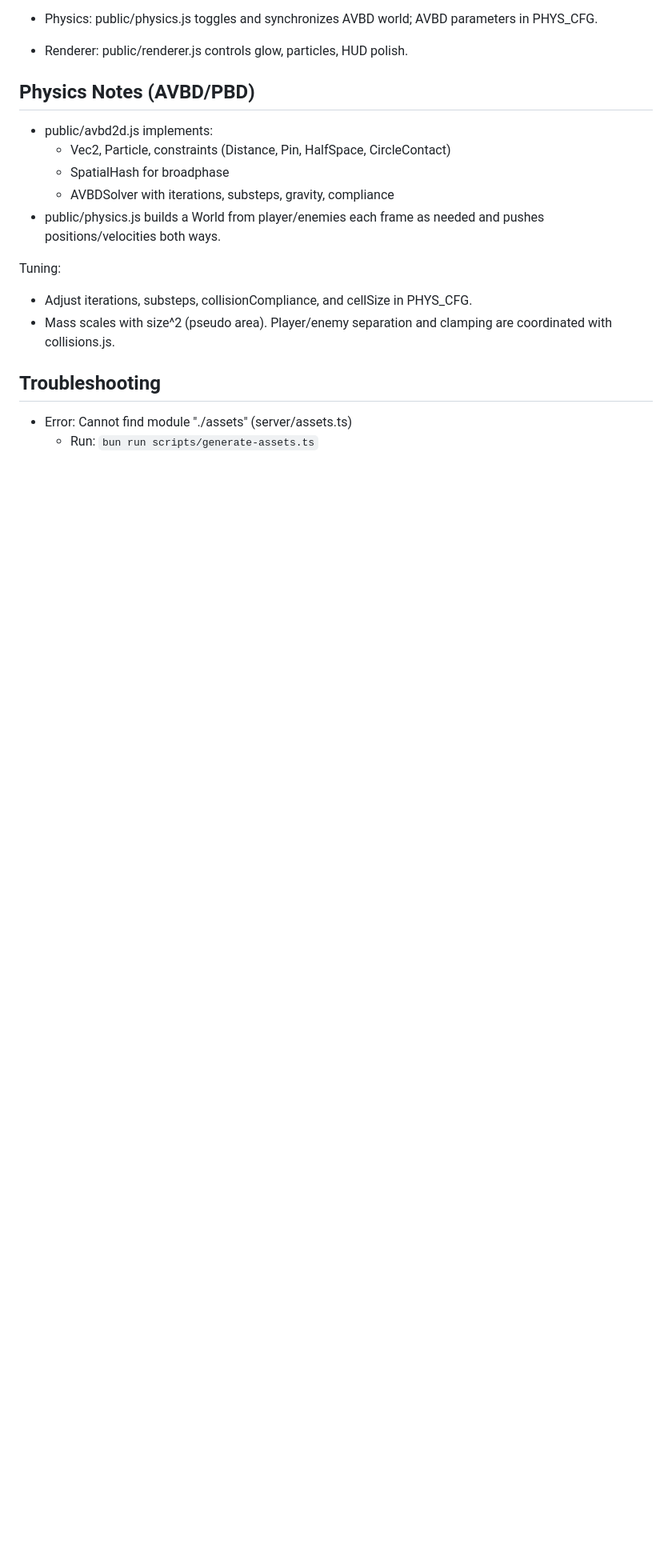
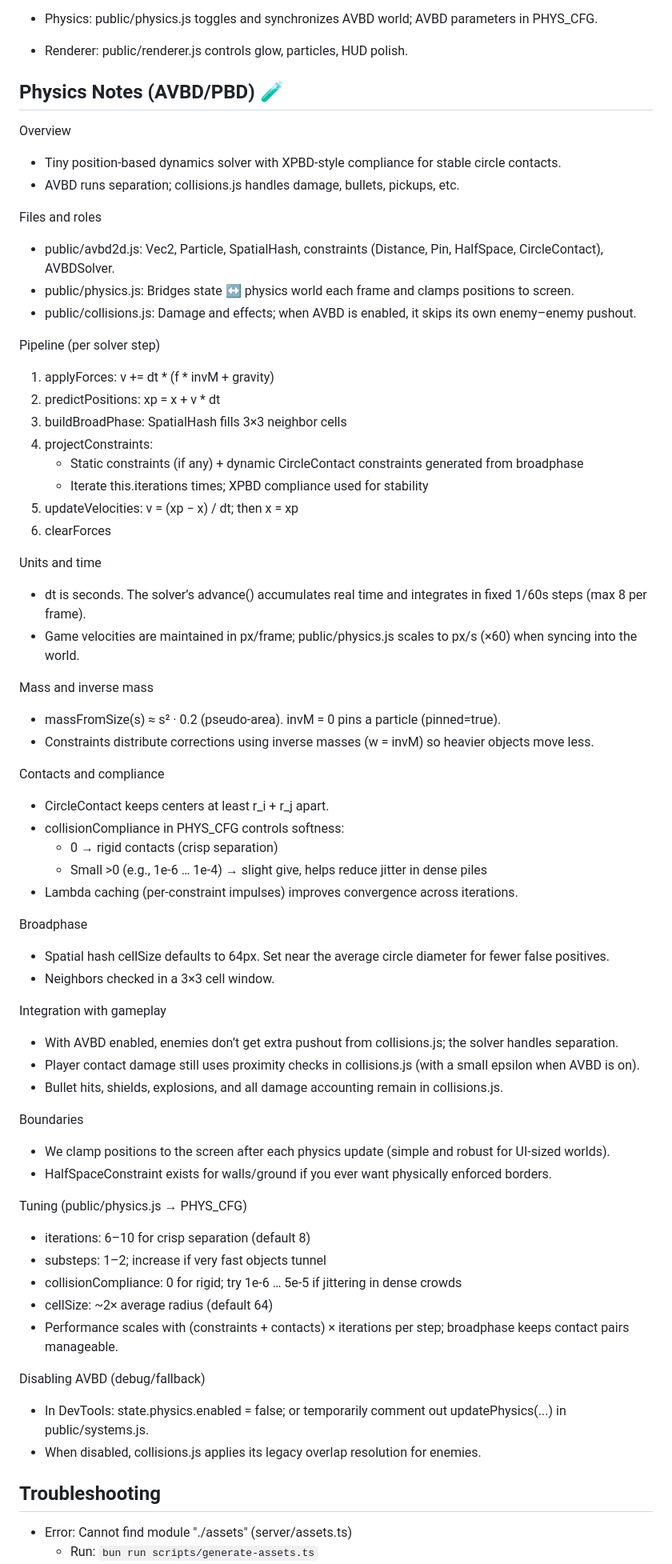
Before and after one commit to RobinVivant/ai-survivors, a Markdown page: README.md, the part around the change. Shown at 80% size. Rendered like a GitHub page; blank space fills up the shorter version.

Commit message:
docs: Update physics notes in README
Co-authored-by: aider (openrouter/google/gemini-2.5-flash) <aider@aider.chat>

```diff
--- a/README.md
+++ b/README.md
@@ -167,17 +167,65 @@ dist/                  # Build outputs
 - Physics: public/physics.js toggles and synchronizes AVBD world; AVBD parameters in PHYS_CFG.
 - Renderer: public/renderer.js controls glow, particles, HUD polish.
 
-## Physics Notes (AVBD/PBD)
+## Physics Notes (AVBD/PBD) 🧪
 
-- public/avbd2d.js implements:
-  - Vec2, Particle, constraints (Distance, Pin, HalfSpace, CircleContact)
-  - SpatialHash for broadphase
-  - AVBDSolver with iterations, substeps, gravity, compliance
-- public/physics.js builds a World from player/enemies each frame as needed and pushes positions/velocities both ways.
+Overview
+- Tiny position-based dynamics solver with XPBD-style compliance for stable circle contacts.
+- AVBD runs separation; collisions.js handles damage, bullets, pickups, etc.
 
-Tuning:
-- Adjust iterations, substeps, collisionCompliance, and cellSize in PHYS_CFG.
-- Mass scales with size^2 (pseudo area). Player/enemy separation and clamping are coordinated with collisions.js.
+Files and roles
+- public/avbd2d.js: Vec2, Particle, SpatialHash, constraints (Distance, Pin, HalfSpace, CircleContact), AVBDSolver.
+- public/physics.js: Bridges state ↔ physics world each frame and clamps positions to screen.
+- public/collisions.js: Damage and effects; when AVBD is enabled, it skips its own enemy–enemy pushout.
+
+Pipeline (per solver step)
+1) applyForces: v += dt * (f * invM + gravity)
+2) predictPositions: xp = x + v * dt
+3) buildBroadPhase: SpatialHash fills 3×3 neighbor cells
+4) projectConstraints:
+   - Static constraints (if any) + dynamic CircleContact constraints generated from broadphase
+   - Iterate this.iterations times; XPBD compliance used for stability
+5) updateVelocities: v = (xp − x) / dt; then x = xp
+6) clearForces
+
+Units and time
+- dt is seconds. The solver’s advance() accumulates real time and integrates in fixed 1/60s steps (max 8 per frame).
+- Game velocities are maintained in px/frame; public/physics.js scales to px/s (×60) when syncing into the world.
+
+Mass and inverse mass
+- massFromSize(s) ≈ s² · 0.2 (pseudo-area). invM = 0 pins a particle (pinned=true).
+- Constraints distribute corrections using inverse masses (w = invM) so heavier objects move less.
+
+Contacts and compliance
+- CircleContact keeps centers at least r_i + r_j apart.
+- collisionCompliance in PHYS_CFG controls softness:
+  - 0 → rigid contacts (crisp separation)
+  - Small >0 (e.g., 1e-6 … 1e-4) → slight give, helps reduce jitter in dense piles
+- Lambda caching (per-constraint impulses) improves convergence across iterations.
+
+Broadphase
+- Spatial hash cellSize defaults to 64px. Set near the average circle diameter for fewer false positives.
+- Neighbors checked in a 3×3 cell window.
+
+Integration with gameplay
+- With AVBD enabled, enemies don’t get extra pushout from collisions.js; the solver handles separation.
+- Player contact damage still uses proximity checks in collisions.js (with a small epsilon when AVBD is on).
+- Bullet hits, shields, explosions, and all damage accounting remain in collisions.js.
+
+Boundaries
+- We clamp positions to the screen after each physics update (simple and robust for UI-sized worlds).
+- HalfSpaceConstraint exists for walls/ground if you ever want physically enforced borders.
+
+Tuning (public/physics.js → PHYS_CFG)
+- iterations: 6–10 for crisp separation (default 8)
+- substeps: 1–2; increase if very fast objects tunnel
+- collisionCompliance: 0 for rigid; try 1e-6 … 5e-5 if jittering in dense crowds
+- cellSize: ~2× average radius (default 64)
+- Performance scales with (constraints + contacts) × iterations per step; broadphase keeps contact pairs manageable.
+
+Disabling AVBD (debug/fallback)
+- In DevTools: state.physics.enabled = false; or temporarily comment out updatePhysics(...) in public/systems.js.
+- When disabled, collisions.js applies its legacy overlap resolution for enemies.
 
 ## Troubleshooting
 
```
